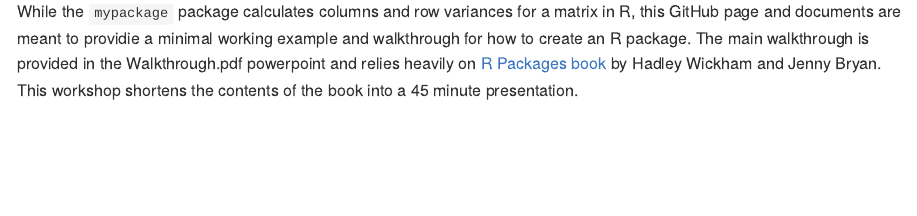
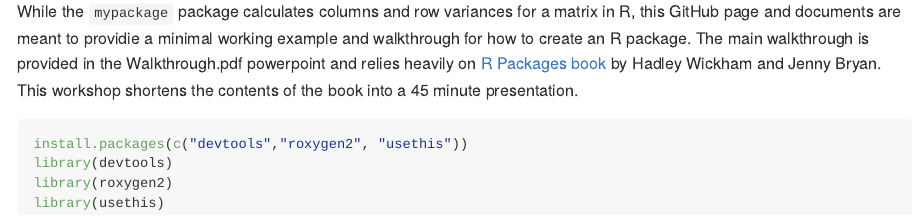
Before and after one commit to ilaga/mypackage, an R Markdown document (README.Rmd): the page in a window 1100 px wide, from 110 px down. The pictures show the output file README.md that the author committed with the source, drawn offline in the style of GitHub.

Commit message:
Test README.Rmd code chunk

````diff
--- a/README.Rmd
+++ b/README.Rmd
@@ -19,3 +19,13 @@ knitr::opts_chunk$set(
 <!-- badges: end -->
 
 While the `mypackage` package calculates columns and row variances for a matrix in R, this GitHub page and documents are meant to providie a minimal working example and walkthrough for how to create an R package. The main walkthrough is provided in the Walkthrough.pdf powerpoint and relies heavily on [R Packages book](https://r-pkgs.org/index.html) by Hadley Wickham and Jenny Bryan. This workshop shortens the contents of the book into a 45 minute presentation.
+
+
+```{r, eval=FALSE}
+install.packages(c("devtools","roxygen2", "usethis"))
+library(devtools)
+library(roxygen2)
+library(usethis)
+
+
+```
````
Also changed, not shown: R/myFactorial.R (+1 -1 lines), README.md.
